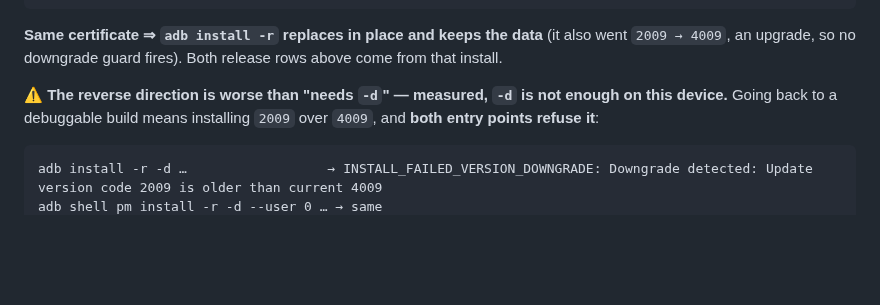
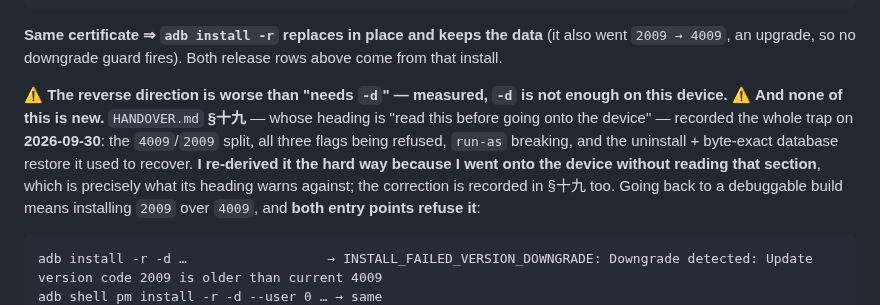
Before and after one commit to NekoRain404/NekoCalc, a Markdown page: docs/verification.md, the part around the change. GitHub-like rendering; blank space fills up the shorter version.

Commit message:
docs: 那条「上台设备之前先读」的警告**早就写着了**——我只是没读（§2 里补上出处）
`HANDOVER.md` §十九的标题就是「⚠️ **上台设备之前先读这一条**：装 release 包会挡住 debug 包」，
而它 2026-09-30 就把今天这一整套记下了：release `4009` / debug `2009`、**`-r` / `-d` /
`pm install -r -d` 三种都拒**、`run-as` 失效、以及它当时用来恢复的「卸载 → 装 debug → 数据库逐字节还原」。

**而我今天把它当成新发现，一条条量了一遍——因为我上设备之前没读那一节。**
这条改动只是在 §2 里把出处补上，并写明这一句：**教训不是"降级装不回去"（那早写着），
而是那一节说了"先读"，我没读。**

§十九本身也补了 2026-10-10 这一段：这次的复现表、`-d` 为什么不是漏传（APK 确实可调试、
证书验过，是 ROM 在拒）、以及**这次没先备份数据库所以上次那套还原不能照做**这件事。

Co-Authored-By: Claude Code <noreply@anthropic.com>

````diff
--- a/docs/verification.md
+++ b/docs/verification.md
@@ -41,7 +41,12 @@ my app-arm64-v8a-release.apk : CN=NekoCalc, OU=NekoRain, ... SHA-256 bbb28c50…
 **Same certificate ⇒ `adb install -r` replaces in place and keeps the data** (it also went `2009 → 4009`, an
 upgrade, so no downgrade guard fires). Both release rows above come from that install.
 
-⚠️ **The reverse direction is worse than "needs `-d`" — measured, `-d` is not enough on this device.** Going back
+⚠️ **The reverse direction is worse than "needs `-d`" — measured, `-d` is not enough on this device.** ⚠️ **And
+none of this is new.** `HANDOVER.md` **§十九** — whose heading is "read this before going onto the device" —
+recorded the whole trap on **2026-09-30**: the `4009`/`2009` split, all three flags being refused, `run-as`
+breaking, and the uninstall + byte-exact database restore it used to recover. **I re-derived it the hard way
+because I went onto the device without reading that section**, which is precisely what its heading warns
+against; the correction is recorded in §十九 too. Going back
 to a debuggable build means installing `2009` over `4009`, and **both entry points refuse it**:
 
 ```
````
